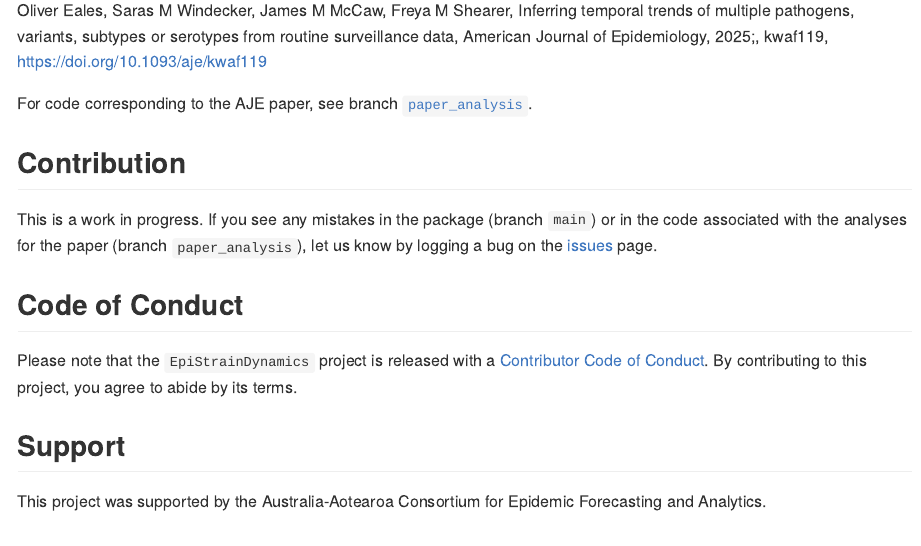
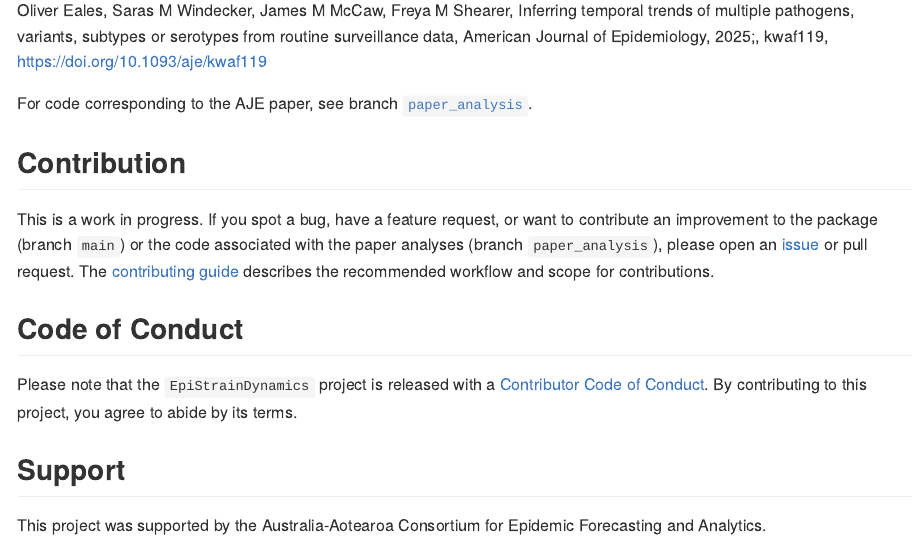
Before and after one commit to acefa-hubs/EpiStrainDynamics, an R Markdown document (README.Rmd): the page in a window 1100 px wide, from 4210 px down. The pictures show the output file README.md that the author committed with the source, drawn offline in the style of GitHub; badge pictures from the web are left out.

Commit message:
Clarify contribution scope in README

```diff
--- a/README.Rmd
+++ b/README.Rmd
@@ -187,7 +187,7 @@ For code corresponding to the AJE paper, see branch [`paper_analysis`](https://g
 ## Contribution
 
 This is a work in progress.
-If you see any mistakes in the package (branch `main`) or in the code associated with the analyses for the paper (branch `paper_analysis`), let us know by logging a bug on the [issues](https://github.com/acefa-hubs/EpiStrainDynamics/issues) page.
+If you spot a bug, have a feature request, or want to contribute an improvement to the package (branch `main`) or the code associated with the paper analyses (branch `paper_analysis`), please open an [issue](https://github.com/acefa-hubs/EpiStrainDynamics/issues) or pull request. The [contributing guide](.github/CONTRIBUTING.md) describes the recommended workflow and scope for contributions.
 
 ## Code of Conduct
 
```
Also changed, not shown: README.md.
